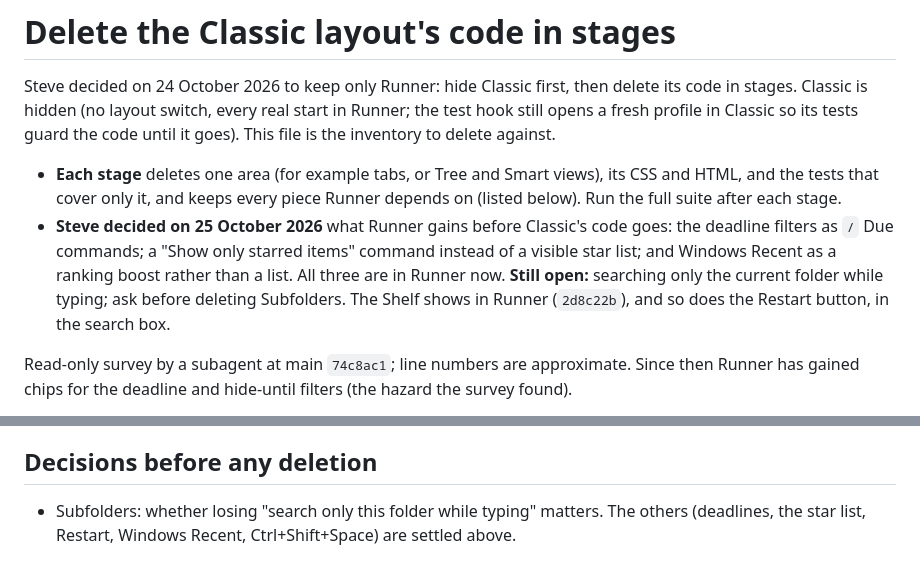
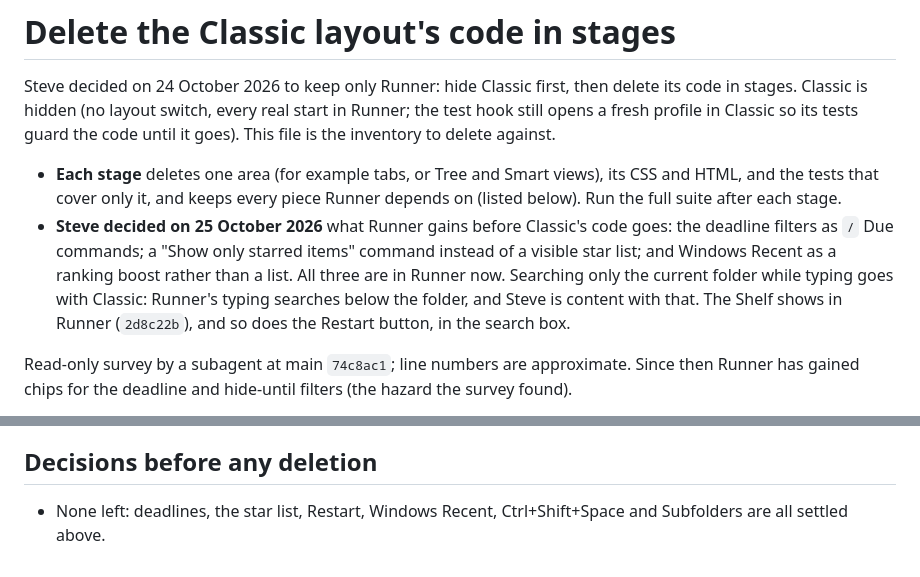
Before and after one commit to stevepowell99/TagFox, a Markdown page: Delete the Classic layout's code in stages xkTODO xpCLAUDE.md, 2 parts joined by grey strips. Rendered like a GitHub page.

Commit message:
Classic deletion task: Subfolders goes with Classic, so no decision is left
Steve, 25 October 2026: Runner's typing searching below the folder is fine,
so searching only the current folder while typing is not carried over.

Co-Authored-By: Claude Opus 5.5 <noreply@anthropic.com>
Claude-Session: https://claude.ai/code/session_01PJaSGftMAdtAVMzoH2HJC1

```diff
--- a/Delete the Classic layout's code in stages xkTODO xpCLAUDE.md
+++ b/Delete the Classic layout's code in stages xkTODO xpCLAUDE.md
@@ -3,7 +3,7 @@
 Steve decided on 24 October 2026 to keep only Runner: hide Classic first, then delete its code in stages. Classic is hidden (no layout switch, every real start in Runner; the test hook still opens a fresh profile in Classic so its tests guard the code until it goes). This file is the inventory to delete against.
 
 - **Each stage** deletes one area (for example tabs, or Tree and Smart views), its CSS and HTML, and the tests that cover only it, and keeps every piece Runner depends on (listed below). Run the full suite after each stage.
-- **Steve decided on 25 October 2026** what Runner gains before Classic's code goes: the deadline filters as `/` Due commands; a "Show only starred items" command instead of a visible star list; and Windows Recent as a ranking boost rather than a list. All three are in Runner now. **Still open:** searching only the current folder while typing; ask before deleting Subfolders. The Shelf shows in Runner (`2d8c22b`), and so does the Restart button, in the search box.
+- **Steve decided on 25 October 2026** what Runner gains before Classic's code goes: the deadline filters as `/` Due commands; a "Show only starred items" command instead of a visible star list; and Windows Recent as a ranking boost rather than a list. All three are in Runner now. Searching only the current folder while typing goes with Classic: Runner's typing searches below the folder, and Steve is content with that. The Shelf shows in Runner (`2d8c22b`), and so does the Restart button, in the search box.
 
 Read-only survey by a subagent at main `74c8ac1`; line numbers are approximate. Since then Runner has gained chips for the deadline and hide-until filters (the hazard the survey found).
 
@@ -90,4 +90,4 @@ History back/forward (Runner: Alt+←/→), Undo (Ctrl+Z), Restart (Runner: the
 
 ## Decisions before any deletion
 
-- Subfolders: whether losing "search only this folder while typing" matters. The others (deadlines, the star list, Restart, Windows Recent, Ctrl+Shift+Space) are settled above.
+- None left: deadlines, the star list, Restart, Windows Recent, Ctrl+Shift+Space and Subfolders are all settled above.
```
